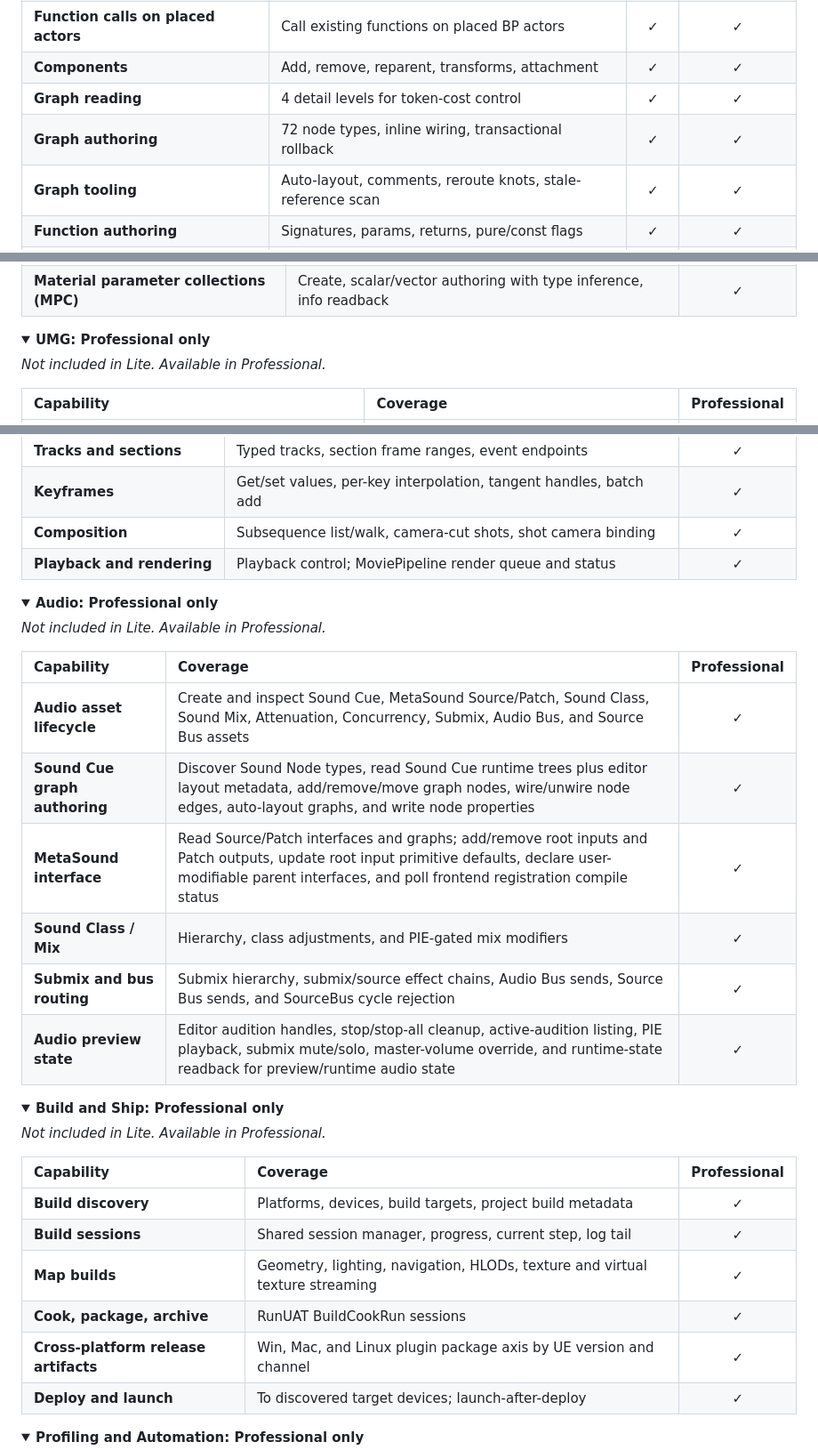
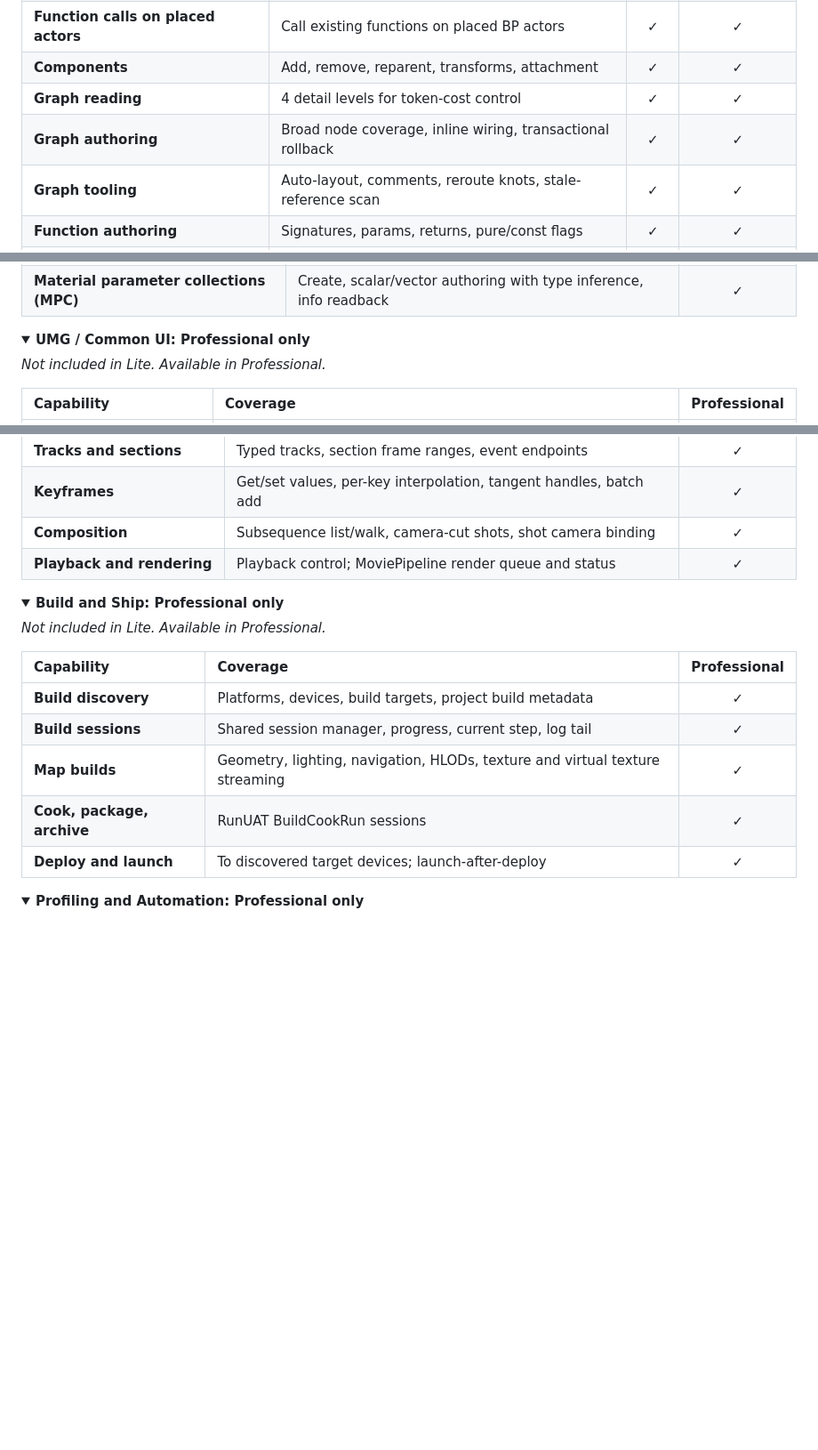
Before and after one commit to Asara-Technologies/prism-mcp, a Markdown page: README.md, 3 parts joined by grey strips. Shown at 89% size. Drawn GitHub-style; folded sections open; blank space fills up the shorter version.

```diff
--- a/README.md
+++ b/README.md
@@ -110,7 +112,7 @@ Full split below.
 | **Function calls on placed actors** | Call existing functions on placed BP actors | ✓ | ✓ |
 | **Components** | Add, remove, reparent, transforms, attachment | ✓ | ✓ |
 | **Graph reading** | 4 detail levels for token-cost control | ✓ | ✓ |
-| **Graph authoring** | 72 node types, inline wiring, transactional rollback | ✓ | ✓ |
+| **Graph authoring** | Broad node coverage, inline wiring, transactional rollback | ✓ | ✓ |
 | **Graph tooling** | Auto-layout, comments, reroute knots, stale-reference scan | ✓ | ✓ |
 | **Function authoring** | Signatures, params, returns, pure/const flags | ✓ | ✓ |
 | **Dispatchers, delegates, interfaces** | With stub graph generation | ✓ | ✓ |
@@ -170,7 +173,7 @@ Full split below.
 </details>
 
 <details>
-<summary><strong>UMG: Professional only</strong></summary>
+<summary><strong>UMG / Common UI: Professional only</strong></summary>
 
 *Not included in Lite. Available in Professional.*
 
@@ -218,22 +223,6 @@ Full split below.
 </details>
 
 <details>
-<summary><strong>Audio: Professional only</strong></summary>
-
-*Not included in Lite. Available in Professional.*
-
-| Capability | Coverage | Professional |
-|:---|:---|:---:|
-| **Audio asset lifecycle** | Create and inspect Sound Cue, MetaSound Source/Patch, Sound Class, Sound Mix, Attenuation, Concurrency, Submix, Audio Bus, and Source Bus assets | ✓ |
-| **Sound Cue graph authoring** | Discover Sound Node types, read Sound Cue runtime trees plus editor layout metadata, add/remove/move graph nodes, wire/unwire node edges, auto-layout graphs, and write node properties | ✓ |
-| **MetaSound interface** | Read Source/Patch interfaces and graphs; add/remove root inputs and Patch outputs, update root input primitive defaults, declare user-modifiable parent interfaces, and poll frontend registration compile status | ✓ |
-| **Sound Class / Mix** | Hierarchy, class adjustments, and PIE-gated mix modifiers | ✓ |
-| **Submix and bus routing** | Submix hierarchy, submix/source effect chains, Audio Bus sends, Source Bus sends, and SourceBus cycle rejection | ✓ |
-| **Audio preview state** | Editor audition handles, stop/stop-all cleanup, active-audition listing, PIE playback, submix mute/solo, master-volume override, and runtime-state readback for preview/runtime audio state | ✓ |
-
-</details>
-
-<details>
 <summary><strong>Build and Ship: Professional only</strong></summary>
 
 *Not included in Lite. Available in Professional.*
@@ -244,7 +233,6 @@ Full split below.
 | **Build sessions** | Shared session manager, progress, current step, log tail | ✓ |
 | **Map builds** | Geometry, lighting, navigation, HLODs, texture and virtual texture streaming | ✓ |
 | **Cook, package, archive** | RunUAT BuildCookRun sessions | ✓ |
-| **Cross-platform release artifacts** | Win, Mac, and Linux plugin package axis by UE version and channel | ✓ |
 | **Deploy and launch** | To discovered target devices; launch-after-deploy | ✓ |
 
 </details>
```
Also changed, not shown: other parts of README.md (+27 -19 lines).
